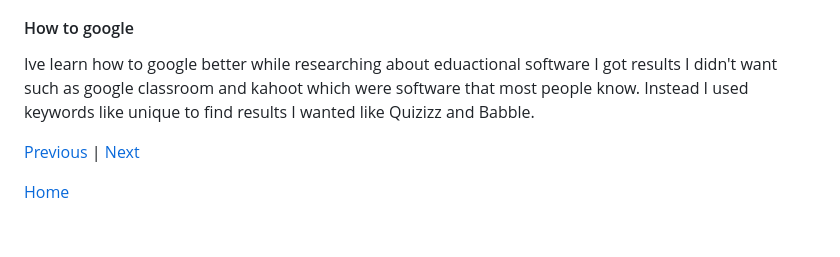
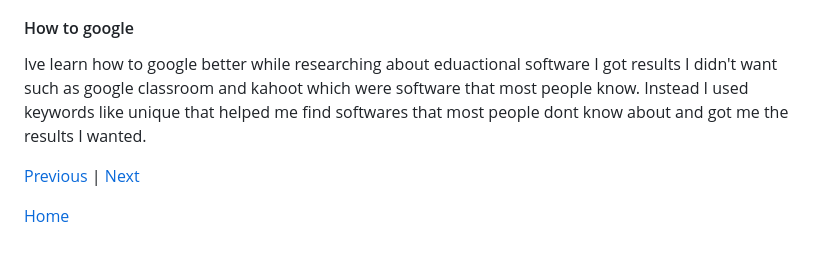
Before and after one commit to emilyc8685/sep10-freedom-project, a Markdown page: blog/entry02.md, the part around the change. Rendered like a GitHub page.

```diff
--- a/blog/entry02.md
+++ b/blog/entry02.md
@@ -46,7 +46,7 @@ Im on my second stage of the engineering design process which is to reasecrh the
 I learned how to take notes better by summarizing and prioritizing information I reserached. By summarizing information it made my notes more understandable and helped me process the information I researched. Prioritizing the information I proccessed made it easier to capture the main idea and not unneccesary deatils that wouldnt help me.
 
 #### How to google
-Ive learn how to google better while researching about eduactional software I got results I didn't want such as google classroom and kahoot which were software that most people know. Instead I used keywords like unique to find results I wanted like Quizizz and Babble.
+Ive learn how to google better while researching about eduactional software I got results I didn't want such as google classroom and kahoot which were software that most people know. Instead I used keywords like unique that helped me find softwares that most people dont know about and got me the results I wanted.
 
 [Previous](entry01.md) | [Next](entry03.md)
 
```
